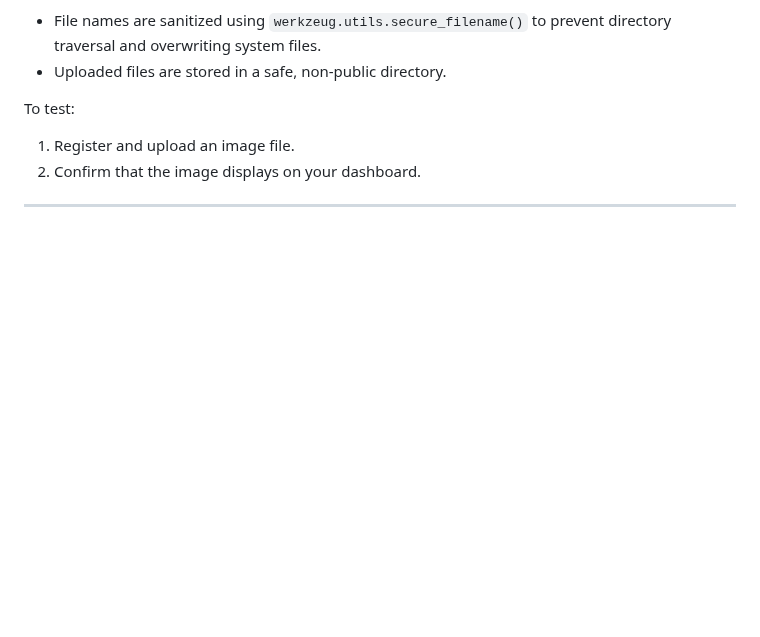
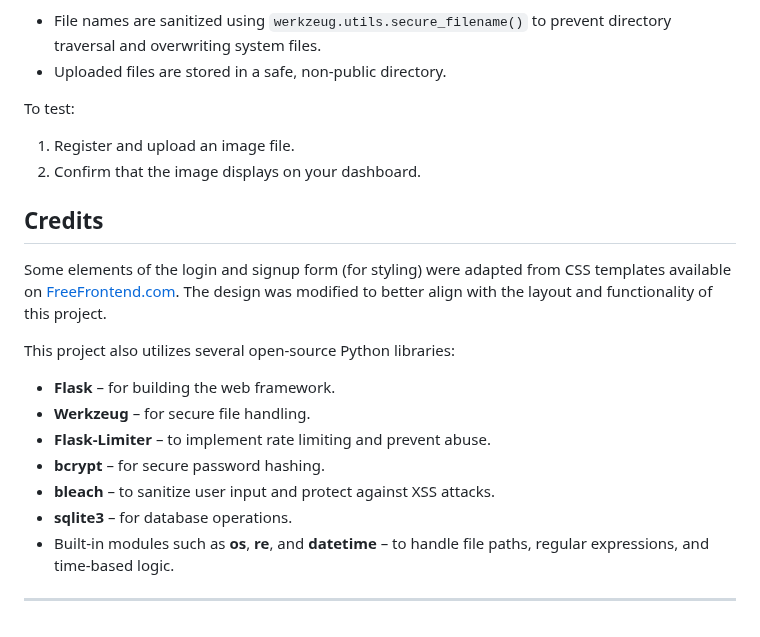
Before and after one commit to haifa-mk/security-project, a Markdown page: README.md, the part around the change. Drawn GitHub-style; blank space fills up the shorter version.

```diff
--- a/README.md
+++ b/README.md
@@ -132,4 +132,22 @@ To test:
 1. Register and upload an image file.
 2. Confirm that the image displays on your dashboard.
 
+
+##  Credits
+
+Some elements of the login and signup form (for styling) were adapted from CSS templates available on [FreeFrontend.com](https://freefrontend.com/). The design was modified to better align with the layout and functionality of this project.
+
+This project also utilizes several open-source Python libraries:
+
+- **Flask** – for building the web framework.
+- **Werkzeug** – for secure file handling.
+- **Flask-Limiter** – to implement rate limiting and prevent abuse.
+- **bcrypt** – for secure password hashing.
+- **bleach** – to sanitize user input and protect against XSS attacks.
+- **sqlite3** – for database operations.
+- Built-in modules such as **os**, **re**, and **datetime** – to handle file paths, regular expressions, and time-based logic.
+
+
+
+
 ---
```
